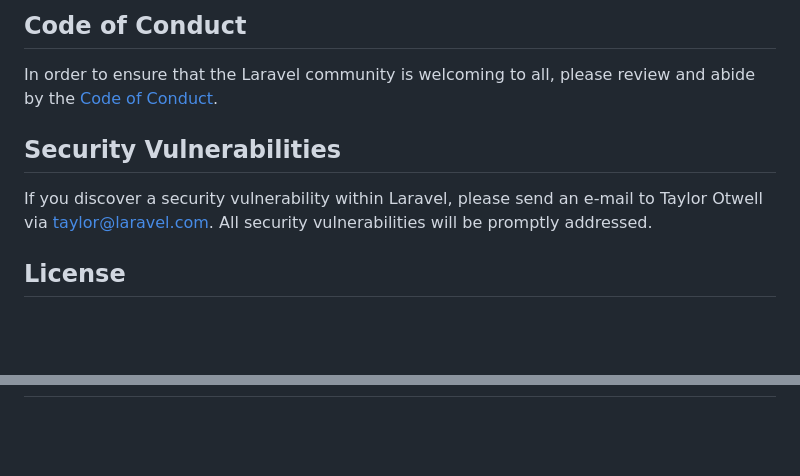
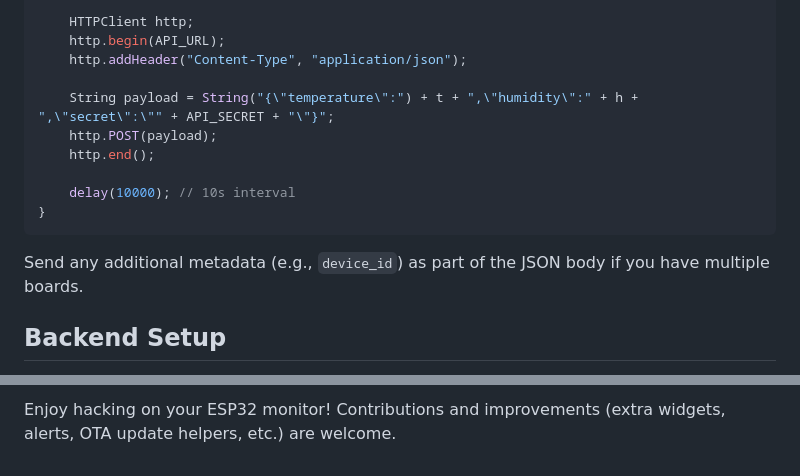
Before and after one commit to hfzrfa/LaravelESP, a Markdown page: README.md, 2 parts joined by grey strips. Drawn GitHub-style; blank space fills up the shorter version.

````diff
--- a/README.md
+++ b/README.md
@@ -48,11 +68,17 @@ Thank you for considering contributing to the Laravel framework! The contributio
 
-## Code of Conduct
+	HTTPClient http;
+	http.begin(API_URL);
+	http.addHeader("Content-Type", "application/json");
 
-In order to ensure that the Laravel community is welcoming to all, please review and abide by the [Code of Conduct](https://laravel.com/docs/contributions#code-of-conduct).
+	String payload = String("{\"temperature\":") + t + ",\"humidity\":" + h + ",\"secret\":\"" + API_SECRET + "\"}";
+	http.POST(payload);
+	http.end();
 
-## Security Vulnerabilities
+	delay(10000); // 10s interval
+}
+```
 
-If you discover a security vulnerability within Laravel, please send an e-mail to Taylor Otwell via [taylor@laravel.com](mailto:taylor@laravel.com). All security vulnerabilities will be promptly addressed.
+Send any additional metadata (e.g., `device_id`) as part of the JSON body if you have multiple boards.
 
-## License
+## Backend Setup
 
@@ -62,0 +184 @@ The Laravel framework is open-sourced software licensed under the [MIT license](
+Enjoy hacking on your ESP32 monitor! Contributions and improvements (extra widgets, alerts, OTA update helpers, etc.) are welcome.
````
Also changed, not shown: other parts of README.md (+152 -37 lines).
